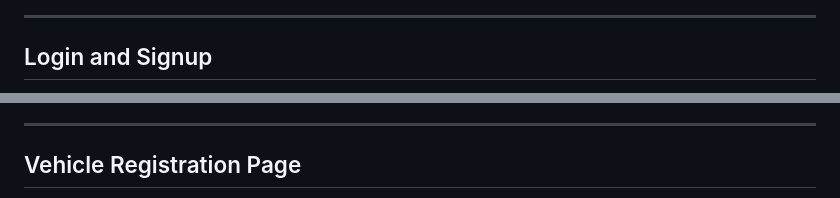
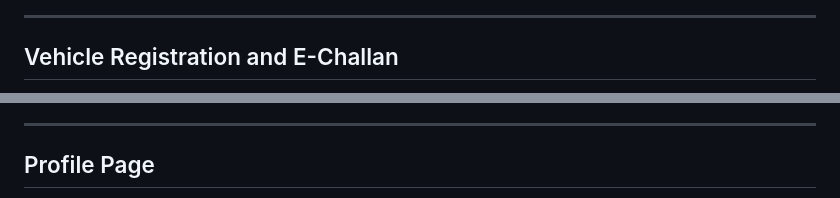
Before and after one commit to nrv28/Traffic-Project-Deploy, a Markdown page: README.md, 2 parts joined by grey strips. Rendered like a GitHub page.

```diff
--- a/README.md
+++ b/README.md
@@ -112,5 +127,5 @@ HTTP error 401 for prompt `features`
 
 ---
 
-##  Login and Signup
+##  Vehicle Registration and E-Challan
 
@@ -122,5 +150,5 @@ Description of the login functionality goes here.
 
 ---
 
-##  Vehicle Registration Page
+##  Profile Page
 
```
Also changed, not shown: other parts of README.md (+49 -23 lines).
